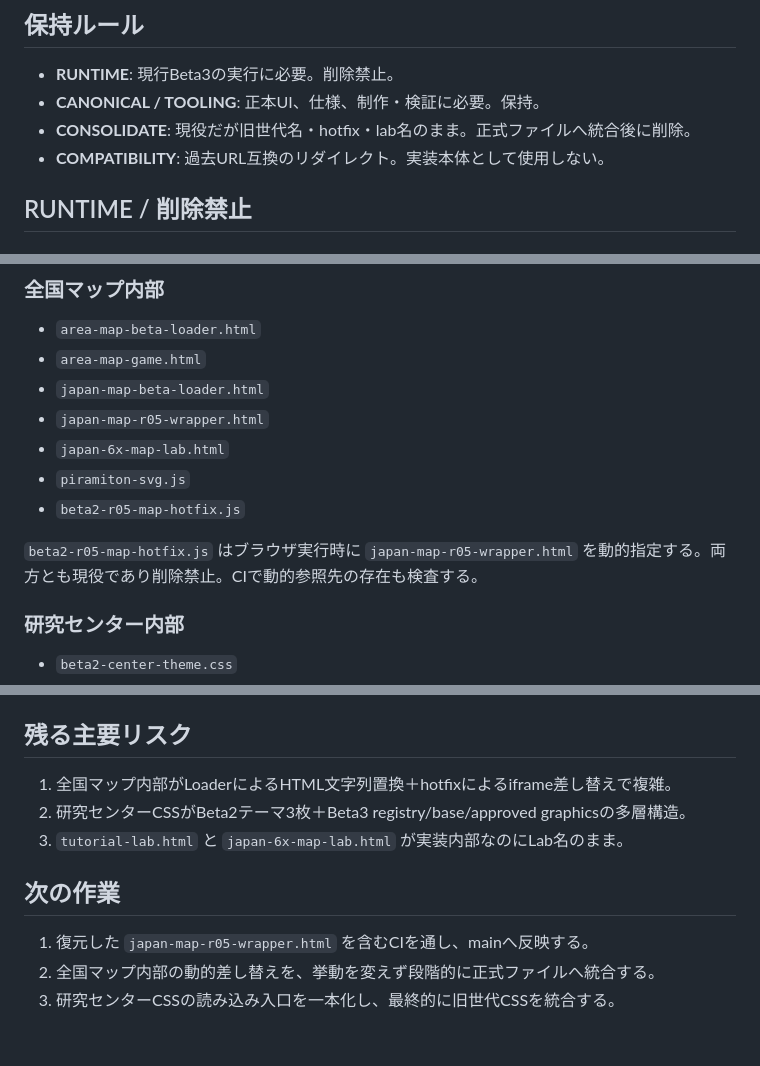
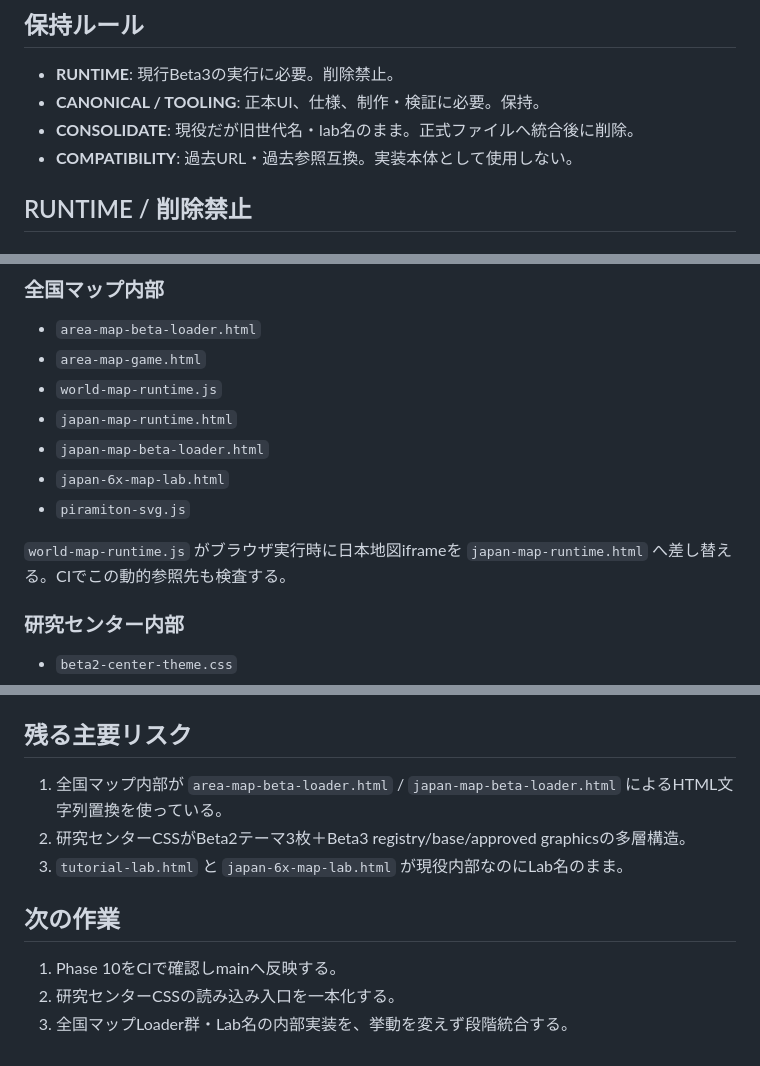
Before and after one commit to tetsushi-ikeno/world-heritage-quest, a Markdown page: docs/repo-cleanup-inventory.md, 3 parts joined by grey strips. Rendered like a GitHub page.

```diff
--- a/docs/repo-cleanup-inventory.md
+++ b/docs/repo-cleanup-inventory.md
@@ -8,8 +8,8 @@
 
 - **RUNTIME**: 現行Beta3の実行に必要。削除禁止。
 - **CANONICAL / TOOLING**: 正本UI、仕様、制作・検証に必要。保持。
-- **CONSOLIDATE**: 現役だが旧世代名・hotfix・lab名のまま。正式ファイルへ統合後に削除。
-- **COMPATIBILITY**: 過去URL互換のリダイレクト。実装本体として使用しない。
+- **CONSOLIDATE**: 現役だが旧世代名・lab名のまま。正式ファイルへ統合後に削除。
+- **COMPATIBILITY**: 過去URL・過去参照互換。実装本体として使用しない。
 
 ## RUNTIME / 削除禁止
 
@@ -28,13 +28,13 @@
 ### 全国マップ内部
 - `area-map-beta-loader.html`
 - `area-map-game.html`
+- `world-map-runtime.js`
+- `japan-map-runtime.html`
 - `japan-map-beta-loader.html`
-- `japan-map-r05-wrapper.html`
 - `japan-6x-map-lab.html`
 - `piramiton-svg.js`
-- `beta2-r05-map-hotfix.js`
 
-`beta2-r05-map-hotfix.js` はブラウザ実行時に `japan-map-r05-wrapper.html` を動的指定する。両方とも現役であり削除禁止。CIで動的参照先の存在も検査する。
+`world-map-runtime.js` がブラウザ実行時に日本地図iframeを `japan-map-runtime.html` へ差し替える。CIでこの動的参照先も検査する。
 
 ### 研究センター内部
 - `beta2-center-theme.css`
@@ -146,12 +130,12 @@
 
 ## 残る主要リスク
 
-1. 全国マップ内部がLoaderによるHTML文字列置換＋hotfixによるiframe差し替えで複雑。
+1. 全国マップ内部が `area-map-beta-loader.html` / `japan-map-beta-loader.html` によるHTML文字列置換を使っている。
 2. 研究センターCSSがBeta2テーマ3枚＋Beta3 registry/base/approved graphicsの多層構造。
-3. `tutorial-lab.html` と `japan-6x-map-lab.html` が実装内部なのにLab名のまま。
+3. `tutorial-lab.html` と `japan-6x-map-lab.html` が現役内部なのにLab名のまま。
 
 ## 次の作業
 
-1. 復元した `japan-map-r05-wrapper.html` を含むCIを通し、mainへ反映する。
-2. 全国マップ内部の動的差し替えを、挙動を変えず段階的に正式ファイルへ統合する。
-3. 研究センターCSSの読み込み入口を一本化し、最終的に旧世代CSSを統合する。
+1. Phase 10をCIで確認しmainへ反映する。
+2. 研究センターCSSの読み込み入口を一本化する。
+3. 全国マップLoader群・Lab名の内部実装を、挙動を変えず段階統合する。
```
Also changed, not shown: other parts of docs/repo-cleanup-inventory.md (+14 -30 lines).
